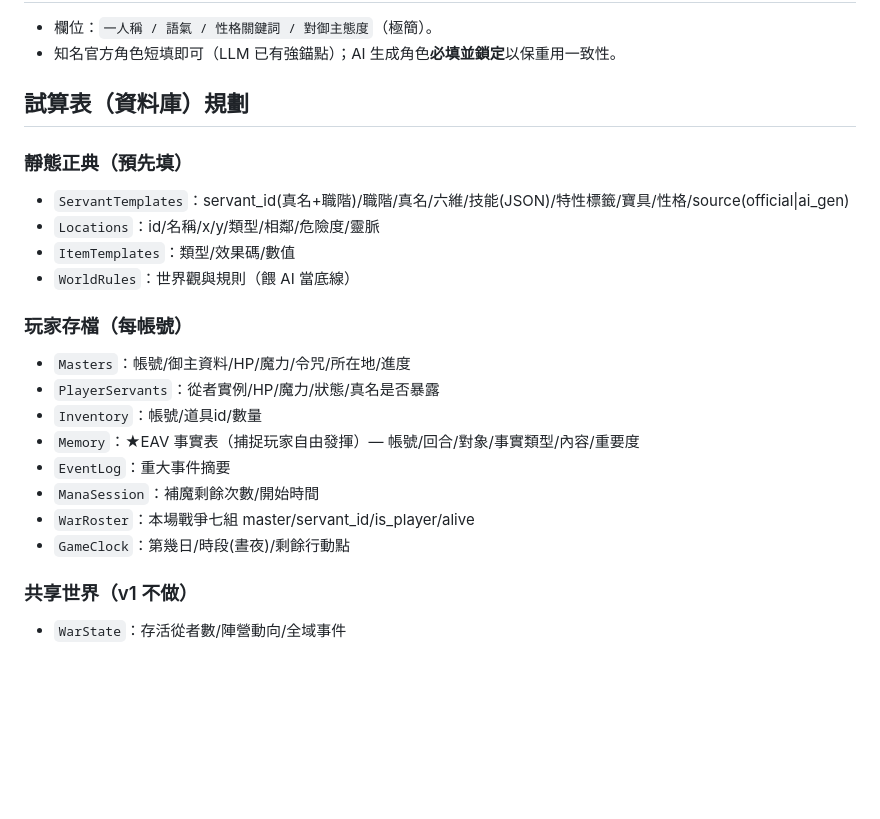
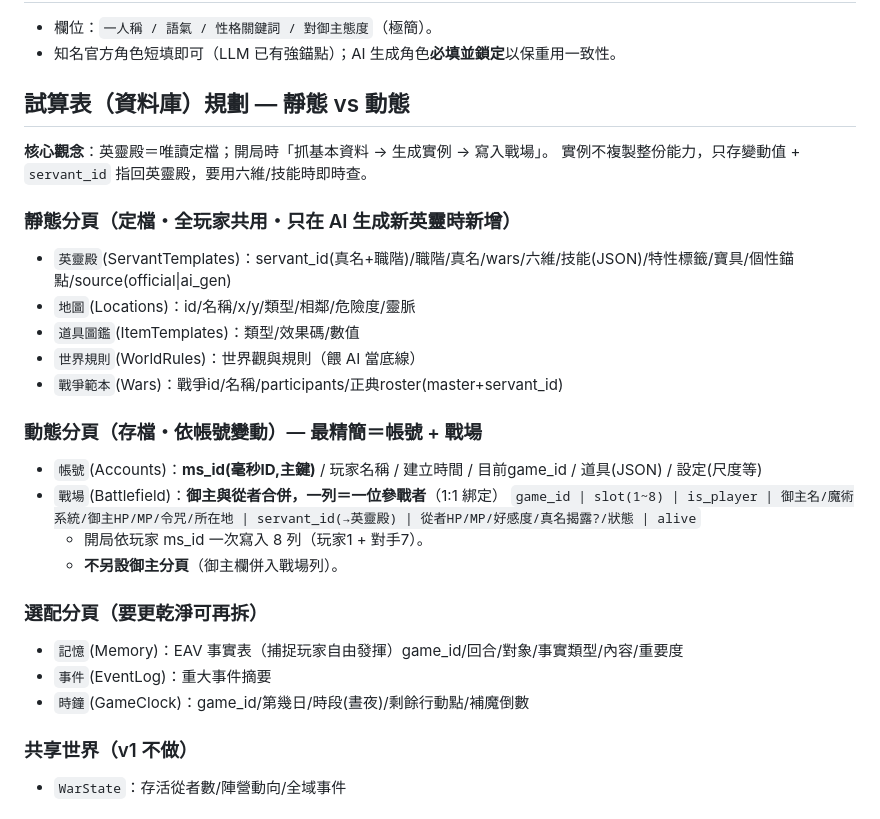
Before and after one commit to calloy520-wq/FATE, a Markdown page: DESIGN.md, the part around the change. GitHub-like rendering; blank space fills up the shorter version.

Commit message:
釐清試算表架構：靜態英靈殿 vs 動態戰場，御主併入戰場列
- 英靈殿為唯讀定檔；開局抓資料生成實例寫入戰場，實例只存變動值+servant_id指回
- 動態最精簡=帳號(ms_id主鍵)+戰場(每列一位參戰者,御主與從者1:1合併,8列/場)
- 不另設御主分頁；選配可再拆記憶/事件/時鐘

Co-Authored-By: Claude Opus 4.8 <noreply@anthropic.com>
Claude-Session: https://claude.ai/code/session_01RZFTSEWLrGPJfdN1Ks67Nq

```diff
--- a/DESIGN.md
+++ b/DESIGN.md
@@ -122,22 +122,28 @@ GAS Web App (HTML Service, 聊天/地圖介面)
 - 欄位：`一人稱 / 語氣 / 性格關鍵詞 / 對御主態度`（極簡）。
 - 知名官方角色短填即可（LLM 已有強錨點）；AI 生成角色**必填並鎖定**以保重用一致性。
 
-## 試算表（資料庫）規劃
-### 靜態正典（預先填）
-- `ServantTemplates`：servant_id(真名+職階)/職階/真名/六維/技能(JSON)/特性標籤/寶具/性格/source(official|ai_gen)
-- `Locations`：id/名稱/x/y/類型/相鄰/危險度/靈脈
-- `ItemTemplates`：類型/效果碼/數值
-- `WorldRules`：世界觀與規則（餵 AI 當底線）
+## 試算表（資料庫）規劃 — 靜態 vs 動態
+**核心觀念**：英靈殿＝唯讀定檔；開局時「抓基本資料 → 生成實例 → 寫入戰場」。
+實例不複製整份能力，只存變動值 + `servant_id` 指回英靈殿，要用六維/技能時即時查。
 
-### 玩家存檔（每帳號）
-- `Masters`：帳號/御主資料/HP/魔力/令咒/所在地/進度
-- `PlayerServants`：從者實例/HP/魔力/狀態/真名是否暴露
-- `Inventory`：帳號/道具id/數量
-- `Memory`：★EAV 事實表（捕捉玩家自由發揮）— 帳號/回合/對象/事實類型/內容/重要度
-- `EventLog`：重大事件摘要
-- `ManaSession`：補魔剩餘次數/開始時間
-- `WarRoster`：本場戰爭七組 master/servant_id/is_player/alive
-- `GameClock`：第幾日/時段(晝夜)/剩餘行動點
+### 靜態分頁（定檔・全玩家共用・只在 AI 生成新英靈時新增）
+- `英靈殿`(ServantTemplates)：servant_id(真名+職階)/職階/真名/wars/六維/技能(JSON)/特性標籤/寶具/個性錨點/source(official|ai_gen)
+- `地圖`(Locations)：id/名稱/x/y/類型/相鄰/危險度/靈脈
+- `道具圖鑑`(ItemTemplates)：類型/效果碼/數值
+- `世界規則`(WorldRules)：世界觀與規則（餵 AI 當底線）
+- `戰爭範本`(Wars)：戰爭id/名稱/participants/正典roster(master+servant_id)
+
+### 動態分頁（存檔・依帳號變動）— 最精簡＝帳號 + 戰場
+- `帳號`(Accounts)：**ms_id(毫秒ID,主鍵)** / 玩家名稱 / 建立時間 / 目前game_id / 道具(JSON) / 設定(尺度等)
+- `戰場`(Battlefield)：**御主與從者合併，一列＝一位參戰者**（1:1 綁定）
+  `game_id | slot(1~8) | is_player | 御主名/魔術系統/御主HP/MP/令咒/所在地 | servant_id(→英靈殿) | 從者HP/MP/好感度/真名揭露?/狀態 | alive`
+  - 開局依玩家 ms_id 一次寫入 8 列（玩家1 + 對手7）。
+  - **不另設御主分頁**（御主欄併入戰場列）。
+
+### 選配分頁（要更乾淨可再拆）
+- `記憶`(Memory)：EAV 事實表（捕捉玩家自由發揮）game_id/回合/對象/事實類型/內容/重要度
+- `事件`(EventLog)：重大事件摘要
+- `時鐘`(GameClock)：game_id/第幾日/時段(晝夜)/剩餘行動點/補魔倒數
 
 ### 共享世界（v1 不做）
 - `WarState`：存活從者數/陣營動向/全域事件
```
